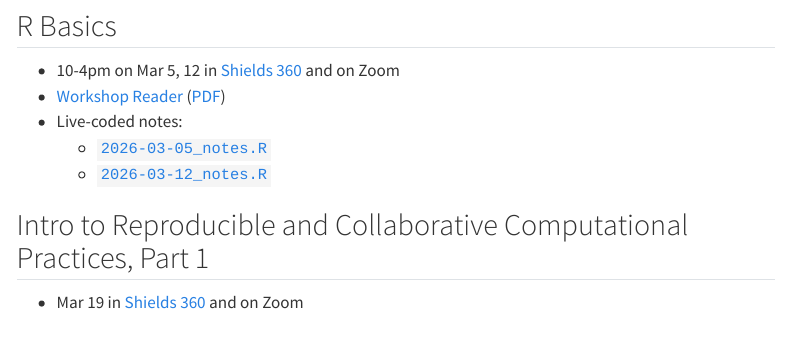
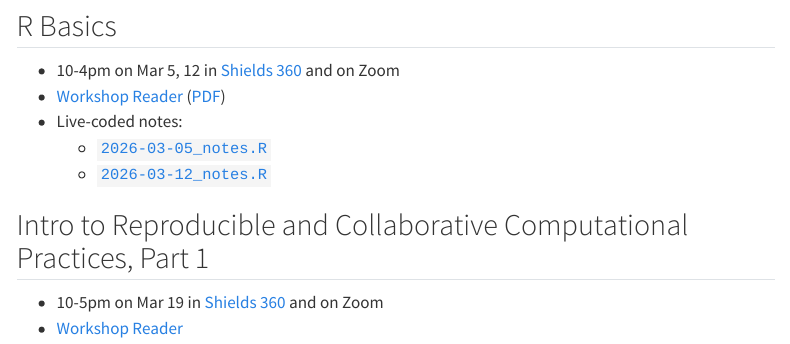
Before and after one commit to ucdavisdatalab/dwr, a Quarto document (index.qmd): the page in a window 1100 px wide, from 410 px down. Rendered offline with R 4.5, knitr and Pandoc in place of Quarto, with nearby package versions; menus at the side of the page are left out.

Commit message:
Update for reproducibility workshop.

```diff
--- a/index.qmd
+++ b/index.qmd
@@ -49,4 +49,7 @@ directly:
 
 ## Intro to Reproducible and Collaborative Computational Practices, Part 1
 
-* Mar 19 in [Shields 360][loc] and on Zoom
+* 10-5pm on Mar 19 in [Shields 360][loc] and on Zoom
+* [Workshop Reader][research-computing]
+
+[research-computing]: https://ucdavisdatalab.github.io/dwr_workshop_research_computing/
```
